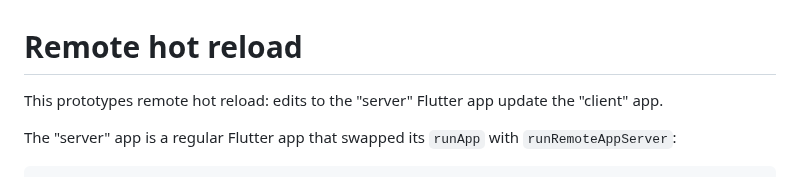
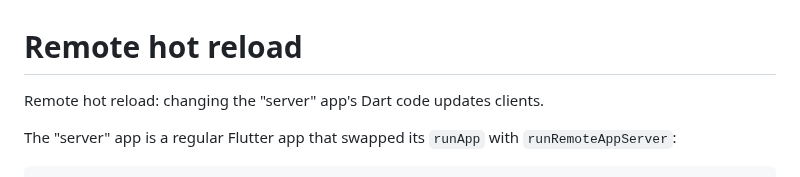
Before and after one commit to loic-sharma/remote_hot_reload, a Markdown page: README.md, the part around the change. Drawn GitHub-style.

Commit message:
README tweaks

```diff
--- a/README.md
+++ b/README.md
@@ -1,7 +1,6 @@
 # Remote hot reload
 
-This prototypes remote hot reload: edits to the "server" Flutter app
-update the "client" app.
+Remote hot reload: changing the "server" app's Dart code updates clients.
 
 The "server" app is a regular Flutter app that swapped its `runApp`
 with `runRemoteAppServer`:
```
